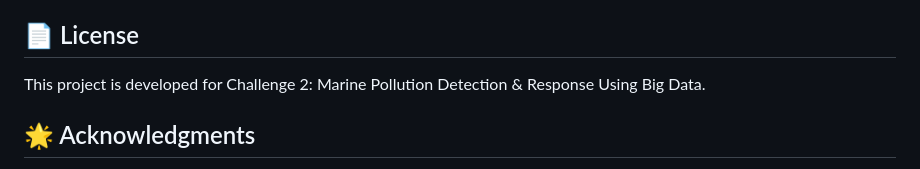
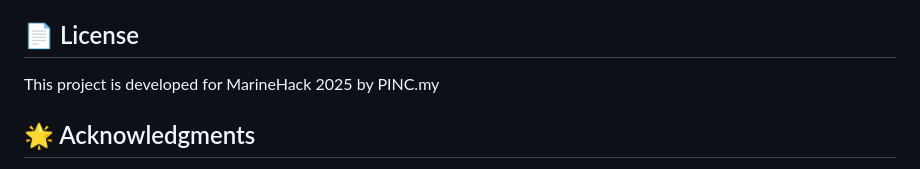
Before and after one commit to and1asyraf/Debrisense, a Markdown page: README.md, the part around the change. GitHub-like rendering.

```diff
--- a/README.md
+++ b/README.md
@@ -203,7 +203,7 @@ frontend/
 
 ## 📄 License
 
-This project is developed for Challenge 2: Marine Pollution Detection & Response Using Big Data.
+This project is developed for MarineHack 2025 by PINC.my
 
 ## 🌟 Acknowledgments
 
```
